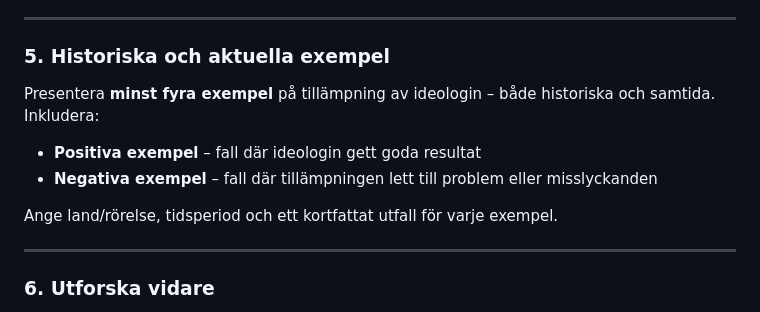
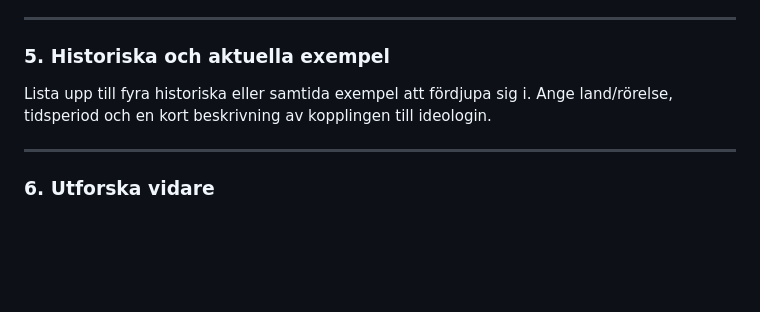
Before and after one commit to politiskaalternativ/webbplattform, a Markdown page: docs/ai/verktyg-personlig-ideologisk-ai-instruktion.md, the part around the change. Drawn GitHub-style; blank space fills up the shorter version.

```diff
--- a/docs/ai/verktyg-personlig-ideologisk-ai-instruktion.md
+++ b/docs/ai/verktyg-personlig-ideologisk-ai-instruktion.md
@@ -73,12 +73,8 @@ Presentera varje kritik sakligt och på dess egna villkor – utan att ta ställ
 ---
 
 ### 5. Historiska och aktuella exempel
-Presentera **minst fyra exempel** på tillämpning av ideologin – både historiska och samtida. Inkludera:
-
-- **Positiva exempel** – fall där ideologin gett goda resultat
-- **Negativa exempel** – fall där tillämpningen lett till problem eller misslyckanden
-
-Ange land/rörelse, tidsperiod och ett kortfattat utfall för varje exempel.
+Lista upp till fyra historiska eller samtida exempel att fördjupa sig i.
+Ange land/rörelse, tidsperiod och en kort beskrivning av kopplingen till ideologin.
 
 ---
 
```
Also changed, not shown: README.md (+2 -2 lines).
